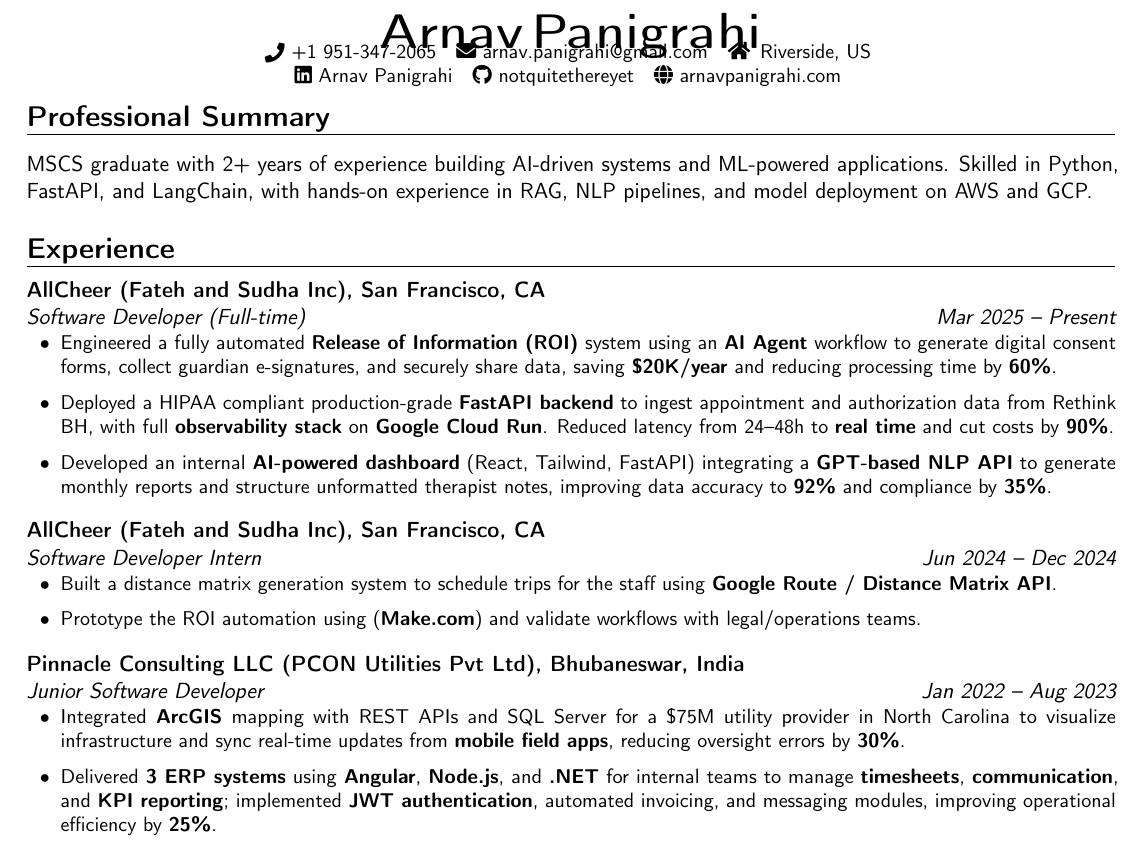
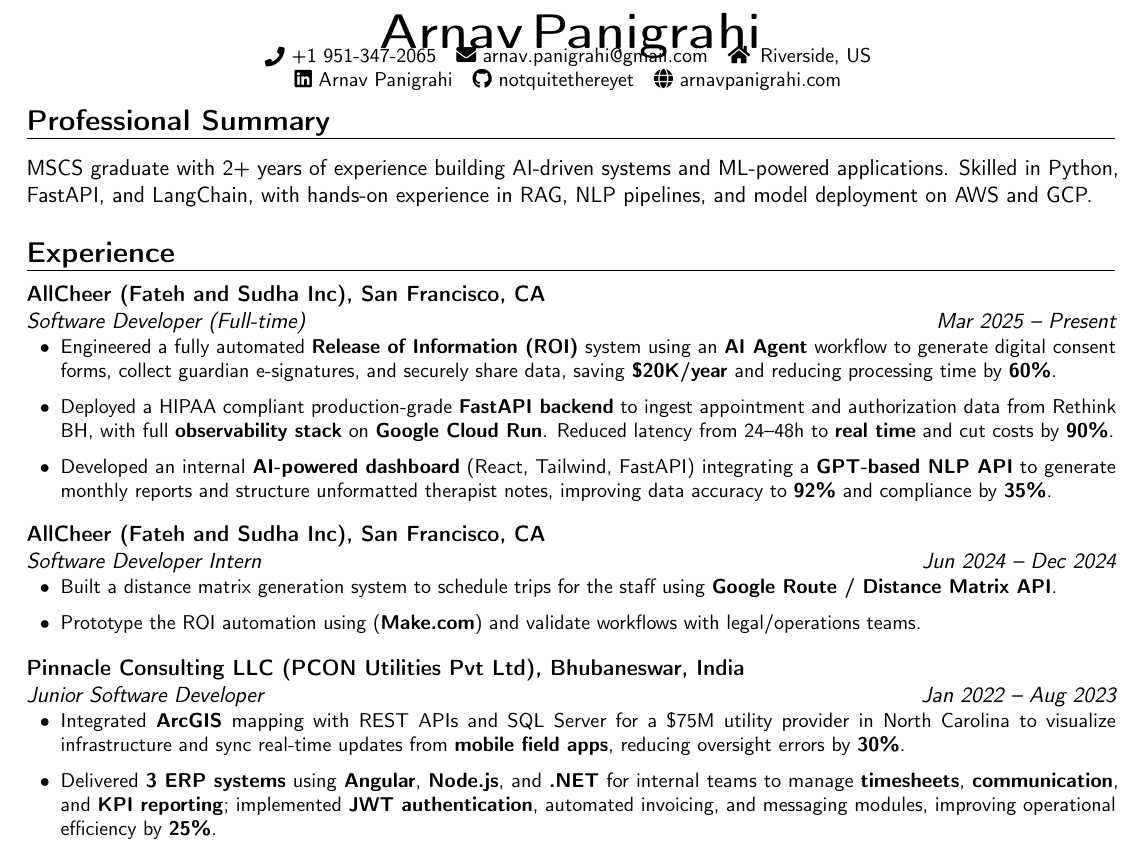
Before and after one commit to notquitethereyet/resume, a LaTeX CV (cv.tex): part of the page, cut so that both start at the same text. Compiled offline with pdfLaTeX.

Commit message:
fix space

```diff
--- a/cv.tex
+++ b/cv.tex
@@ -29,13 +29,13 @@
 \end{minipage}}\fi%
 \par\addvspace{#1}}
 
-% \name{Arnav Panigrahi}{}
 \name{\textcolor{black}{Arnav}}{\textcolor{black}{Panigrahi}}
-
 
 \begin{document}
 \makecvtitle
-\vspace*{-16mm}
+% \vspace{2mm}  % <-- adjust this to whatever looks good
+
+\vspace*{-15mm}
 \begin{center}
 \small
 \raisebox{-0.1\height}\faPhone\ +1 951-347-2065 ~
```
